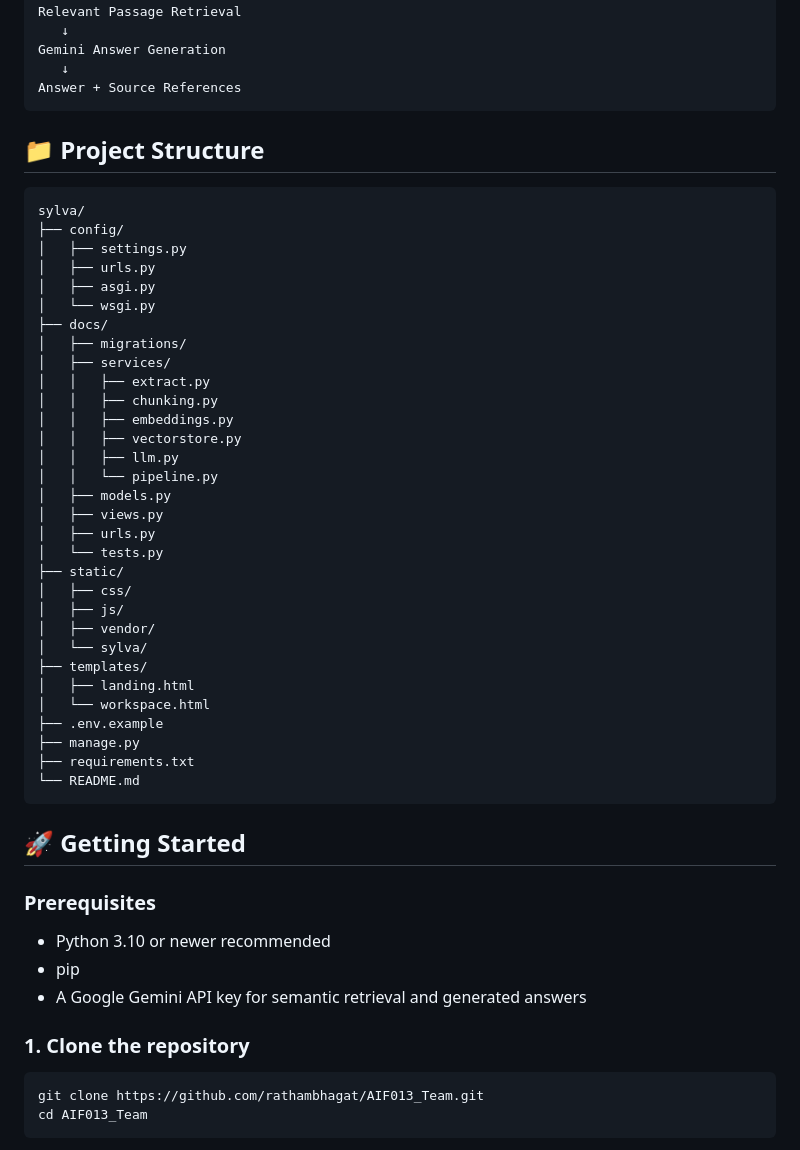
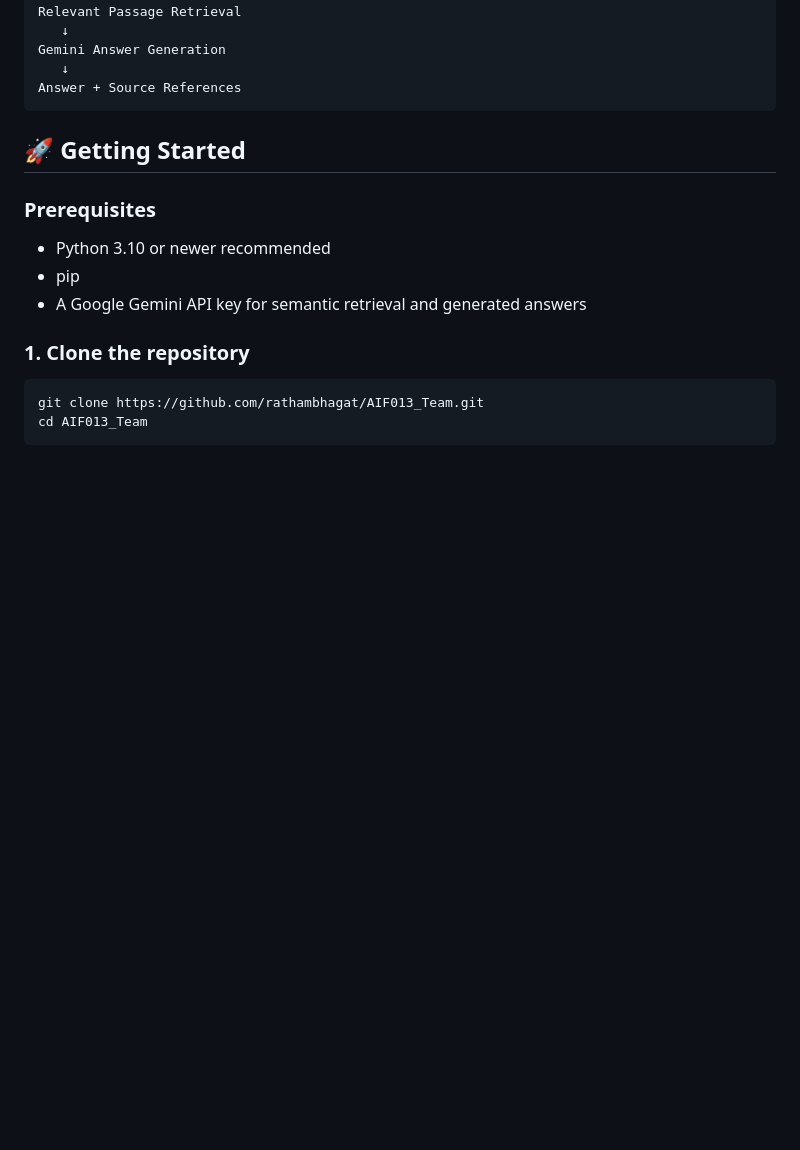
Before and after one commit to rathambhagat/AIF013_Team, a Markdown page: README.md, the part around the change. Rendered like a GitHub page; blank space fills up the shorter version.

Commit message:
Remove project structure from README
Removed project structure section from README.

````diff
--- a/README.md
+++ b/README.md
@@ -75,41 +75,6 @@ Gemini Answer Generation
 Answer + Source References
 ```
 
-## 📁 Project Structure
-
-``` text
-sylva/
-├── config/
-│   ├── settings.py
-│   ├── urls.py
-│   ├── asgi.py
-│   └── wsgi.py
-├── docs/
-│   ├── migrations/
-│   ├── services/
-│   │   ├── extract.py
-│   │   ├── chunking.py
-│   │   ├── embeddings.py
-│   │   ├── vectorstore.py
-│   │   ├── llm.py
-│   │   └── pipeline.py
-│   ├── models.py
-│   ├── views.py
-│   ├── urls.py
-│   └── tests.py
-├── static/
-│   ├── css/
-│   ├── js/
-│   ├── vendor/
-│   └── sylva/
-├── templates/
-│   ├── landing.html
-│   └── workspace.html
-├── .env.example
-├── manage.py
-├── requirements.txt
-└── README.md
-```
 
 ## 🚀 Getting Started
 
````
